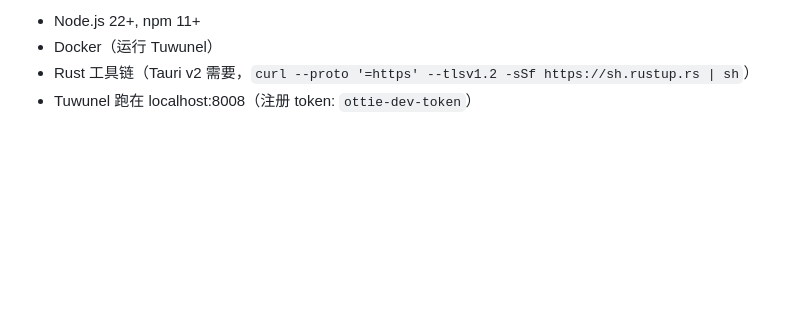
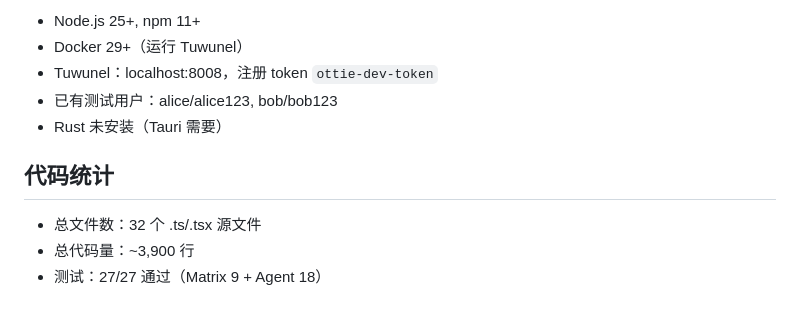
Before and after one commit to ottie-im/ottie, a Markdown page: STATUS.md, the part around one of its changes. GitHub-like rendering; blank space fills up the shorter version.

```diff
--- a/STATUS.md
+++ b/STATUS.md
@@ -102,5 +139,12 @@ server/                       ← Tuwunel 服务器（独立，localhost:8008）
 
-- Node.js 22+, npm 11+
-- Docker（运行 Tuwunel）
-- Rust 工具链（Tauri v2 需要，`curl --proto '=https' --tlsv1.2 -sSf https://sh.rustup.rs | sh`）
-- Tuwunel 跑在 localhost:8008（注册 token: `ottie-dev-token`）
+- Node.js 25+, npm 11+
+- Docker 29+（运行 Tuwunel）
+- Tuwunel：localhost:8008，注册 token `ottie-dev-token`
+- 已有测试用户：alice/alice123, bob/bob123
+- Rust 未安装（Tauri 需要）
+
+## 代码统计
+
+- 总文件数：32 个 .ts/.tsx 源文件
+- 总代码量：~3,900 行
+- 测试：27/27 通过（Matrix 9 + Agent 18）
```
Also changed, not shown: other parts of STATUS.md (+92 -55 lines).
